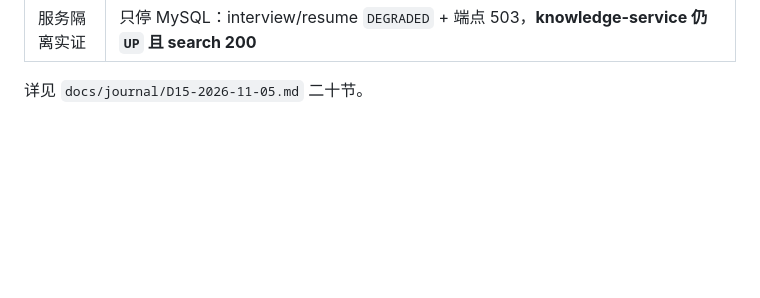
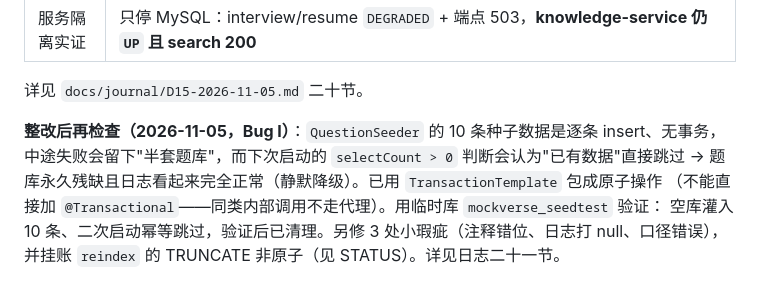
Before and after one commit to pinqionghongbai/mockverse, a Markdown page: docs/microservices-split-d15.md, the part around the change. Drawn GitHub-style; blank space fills up the shorter version.

Commit message:
D15 再检查: 文档（二十一节 + STATUS Bug I 与 reindex 挂账）

```diff
--- a/docs/microservices-split-d15.md
+++ b/docs/microservices-split-d15.md
@@ -142,3 +142,10 @@ MySQL 恢复后**不重启应用** 2 秒内自愈，start / history 均 200。
 | 服务隔离实证 | 只停 MySQL：interview/resume `DEGRADED` + 端点 503，**knowledge-service 仍 `UP` 且 search 200** |
 
 详见 `docs/journal/D15-2026-11-05.md` 二十节。
+
+**整改后再检查（2026-11-05，Bug I）**：`QuestionSeeder` 的 10 条种子数据是逐条 insert、无事务，
+中途失败会留下"半套题库"，而下次启动的 `selectCount > 0` 判断会认为"已有数据"直接跳过 →
+题库永久残缺且日志看起来完全正常（静默降级）。已用 `TransactionTemplate` 包成原子操作
+（不能直接加 `@Transactional`——同类内部调用不走代理）。用临时库 `mockverse_seedtest` 验证：
+空库灌入 10 条、二次启动幂等跳过，验证后已清理。另修 3 处小瑕疵（注释错位、日志打 null、口径错误），
+并挂账 `reindex` 的 TRUNCATE 非原子（见 STATUS）。详见日志二十一节。
```
